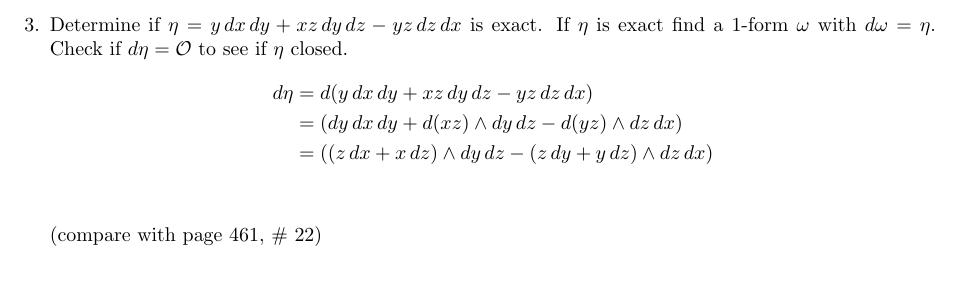
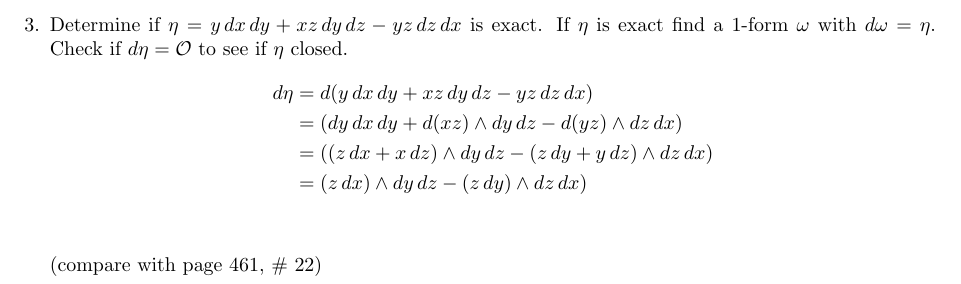
Before and after one commit to poonkeegan/school, a LaTeX document (matb42/a10.tex): part of page 4 of 11, cut so that both start at the same text. Compiled offline with pdfLaTeX.

Commit message:
Mon Mar 26 18:20:17 EDT 2018

```diff
--- a/matb42/a10.tex
+++ b/matb42/a10.tex
@@ -97,6 +97,7 @@ Apr 3rd 2018}
         d\eta &= d (y\, dx \, dy + xz \, dy \, dz - yz \, dz \, dx) \\
         &= (dy \, dx \, dy + d(xz)\wedge  dy \, dz - d(yz) \wedge dz \, dx) \\
         &= ((z \, dx + x \, dz)\wedge  dy \, dz - (z\, dy + y \, dz) \wedge dz \, dx) \\
+        &= (z \, dx) \wedge dy \, dz - (z\, dy) \wedge dz \, dx) \\
     \end{align*}
 
     (compare with page 461, \# 22)
```
Also changed, not shown: matb42/a10.pdf.
